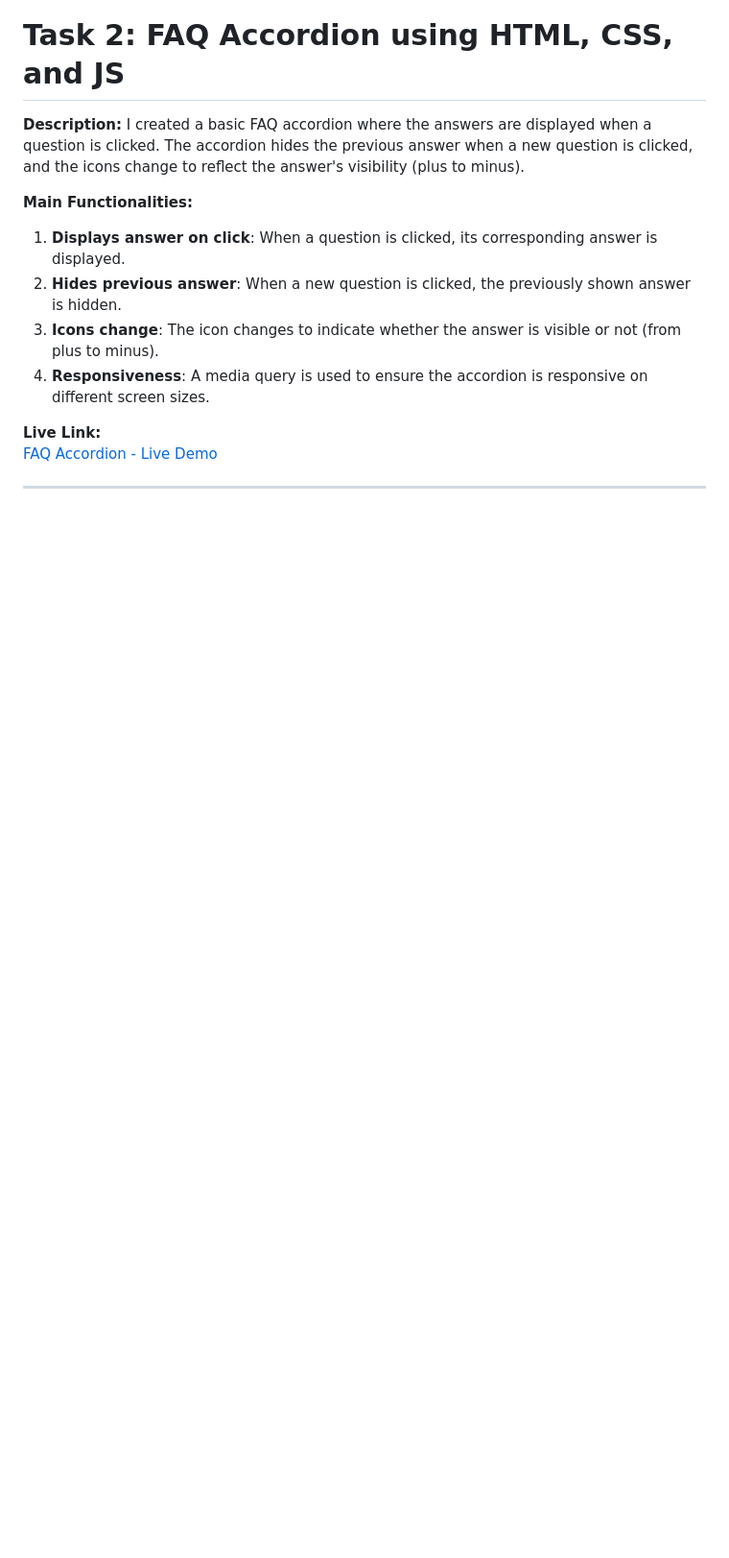
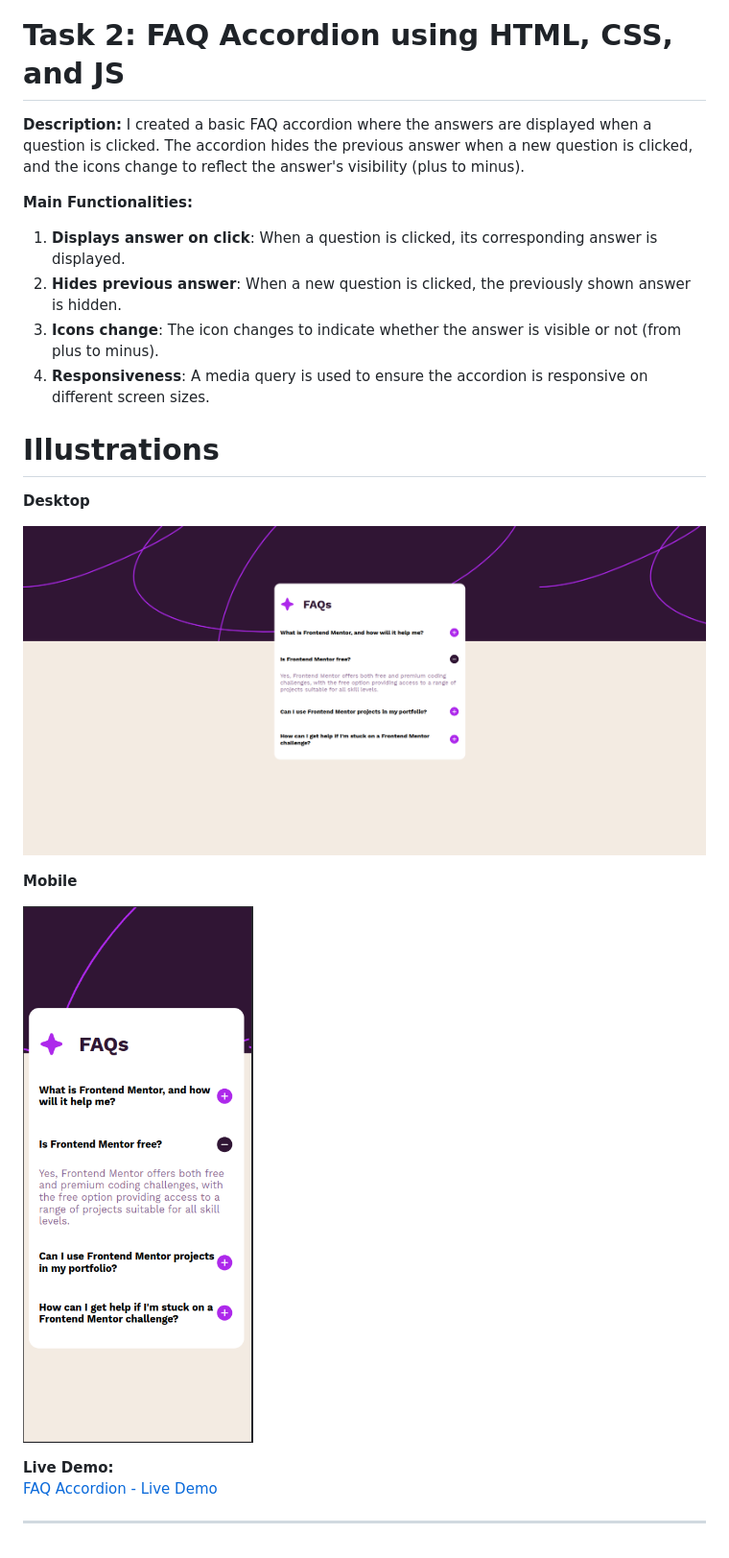
Before and after one commit to lewmas9152/Technical-test, a Markdown page: README.md, the part around the change printed below. Shown: that part at 96% size. GitHub-like rendering; pictures changed too: faq/assets/desktop.png (added), faq/assets/mobile.png (added); blank space fills up the shorter version.

Commit message:
feat: Added illustrations

```diff
--- a/README.md
+++ b/README.md
@@ -27,7 +29,18 @@ I created a basic FAQ accordion where the answers are displayed when a question
 3. **Icons change**: The icon changes to indicate whether the answer is visible or not (from plus to minus).
 4. **Responsiveness**: A media query is used to ensure the accordion is responsive on different screen sizes.
 
-**Live Link:**
+
+# Illustrations
+**Desktop**
+
+![Desktop](faq/assets/desktop.png)
+
+**Mobile**
+
+![FAQ Illustration](faq/assets/mobile.png)
+
+
+**Live Demo:**
 [FAQ Accordion - Live Demo](https://technical-test-git-main-samwel-njugunas-projects.vercel.app/)
 
 ---
```
Also changed, not shown: other parts of README.md (+2 -0 lines), faq/assets/capitalize.png (added), 1 other file.
